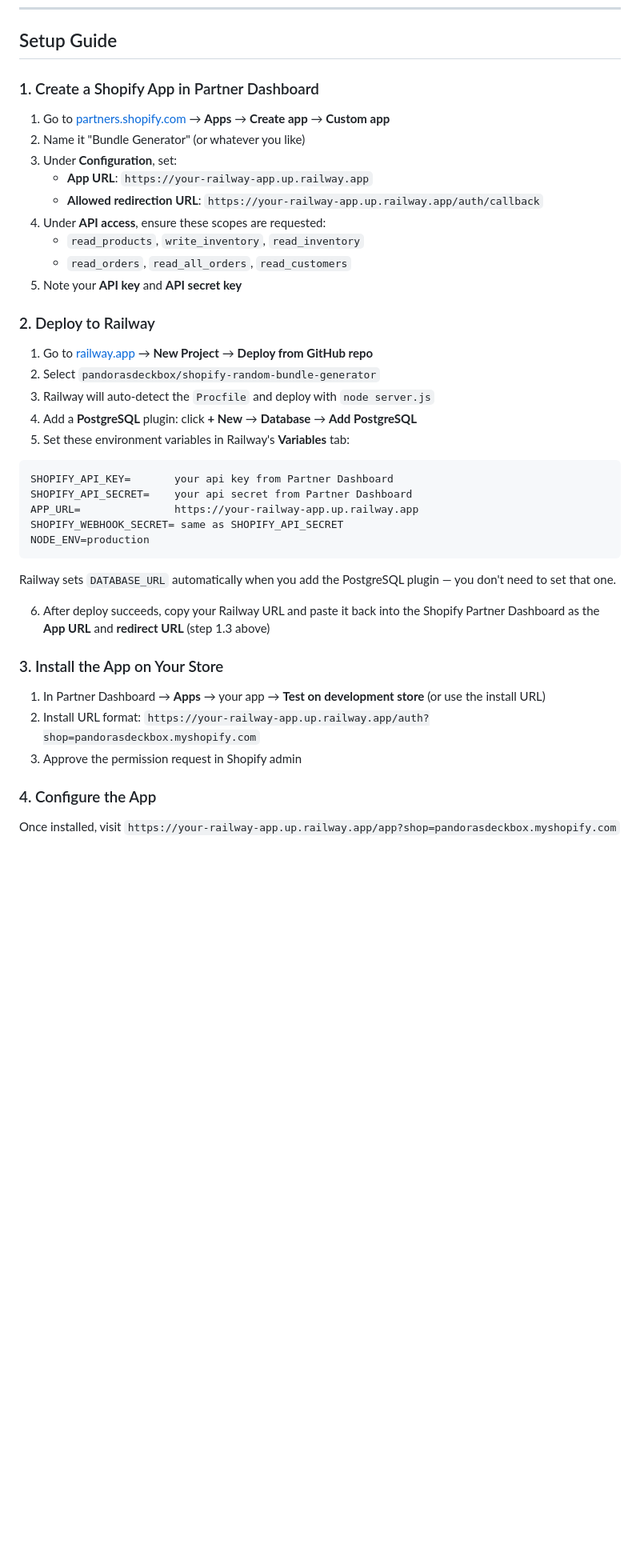
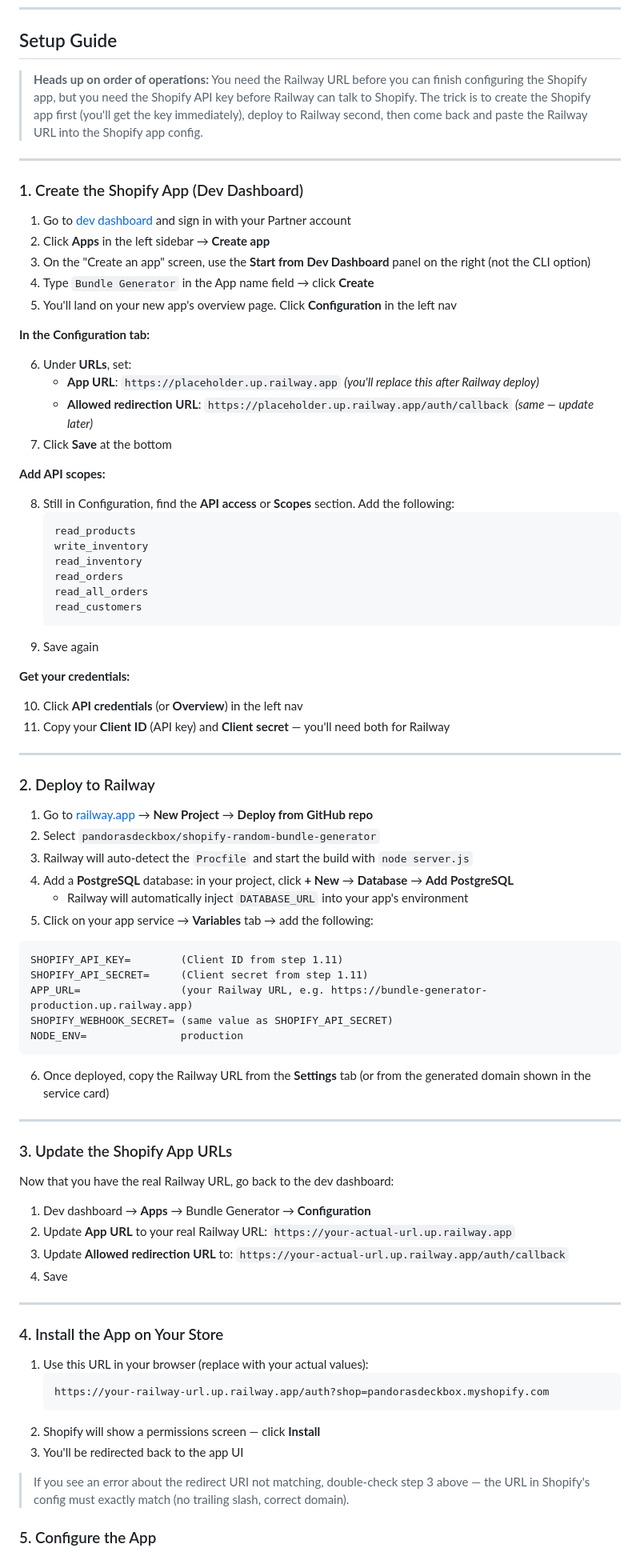
Before and after one commit to pandorasdeckbox/shopify-random-bundle-generator, a Markdown page: README.md, the part around one of its changes. Shown at 80% size. Drawn GitHub-style; blank space fills up the shorter version.

Commit message:
Update setup guide: dev dashboard manual app creation flow

````diff
--- a/README.md
+++ b/README.md
@@ -12,44 +12,87 @@ Outputs a printable DOCX packing slip, tracks Chaos Club subscribers, and can au
 
 ## Setup Guide
 
-### 1. Create a Shopify App in Partner Dashboard
+> **Heads up on order of operations:** You need the Railway URL before you can finish configuring the Shopify app, but you need the Shopify API key before Railway can talk to Shopify. The trick is to create the Shopify app first (you'll get the key immediately), deploy to Railway second, then come back and paste the Railway URL into the Shopify app config.
 
-1. Go to [partners.shopify.com](https://partners.shopify.com) → **Apps** → **Create app** → **Custom app**
-2. Name it "Bundle Generator" (or whatever you like)
-3. Under **Configuration**, set:
-   - **App URL**: `https://your-railway-app.up.railway.app`
-   - **Allowed redirection URL**: `https://your-railway-app.up.railway.app/auth/callback`
-4. Under **API access**, ensure these scopes are requested:
-   - `read_products`, `write_inventory`, `read_inventory`
-   - `read_orders`, `read_all_orders`, `read_customers`
-5. Note your **API key** and **API secret key**
+---
+
+### 1. Create the Shopify App (Dev Dashboard)
+
+1. Go to [dev dashboard](https://shopify.dev/) and sign in with your Partner account
+2. Click **Apps** in the left sidebar → **Create app**
+3. On the "Create an app" screen, use the **Start from Dev Dashboard** panel on the right (not the CLI option)
+4. Type `Bundle Generator` in the App name field → click **Create**
+5. You'll land on your new app's overview page. Click **Configuration** in the left nav
+
+**In the Configuration tab:**
+
+6. Under **URLs**, set:
+   - **App URL**: `https://placeholder.up.railway.app` *(you'll replace this after Railway deploy)*
+   - **Allowed redirection URL**: `https://placeholder.up.railway.app/auth/callback` *(same — update later)*
+7. Click **Save** at the bottom
+
+**Add API scopes:**
+
+8. Still in Configuration, find the **API access** or **Scopes** section. Add the following:
+   ```
+   read_products
+   write_inventory
+   read_inventory
+   read_orders
+   read_all_orders
+   read_customers
+   ```
+9. Save again
+
+**Get your credentials:**
+
+10. Click **API credentials** (or **Overview**) in the left nav
+11. Copy your **Client ID** (API key) and **Client secret** — you'll need both for Railway
+
+---
 
 ### 2. Deploy to Railway
 
 1. Go to [railway.app](https://railway.app) → **New Project** → **Deploy from GitHub repo**
 2. Select `pandorasdeckbox/shopify-random-bundle-generator`
-3. Railway will auto-detect the `Procfile` and deploy with `node server.js`
-4. Add a **PostgreSQL** plugin: click **+ New** → **Database** → **Add PostgreSQL**
-5. Set these environment variables in Railway's **Variables** tab:
+3. Railway will auto-detect the `Procfile` and start the build with `node server.js`
+4. Add a **PostgreSQL** database: in your project, click **+ New** → **Database** → **Add PostgreSQL**
+   - Railway will automatically inject `DATABASE_URL` into your app's environment
+5. Click on your app service → **Variables** tab → add the following:
 
 ```
-SHOPIFY_API_KEY=       your api key from Partner Dashboard
-SHOPIFY_API_SECRET=    your api secret from Partner Dashboard
-APP_URL=               https://your-railway-app.up.railway.app
-SHOPIFY_WEBHOOK_SECRET= same as SHOPIFY_API_SECRET
-NODE_ENV=production
+SHOPIFY_API_KEY=        (Client ID from step 1.11)
+SHOPIFY_API_SECRET=     (Client secret from step 1.11)
+APP_URL=                (your Railway URL, e.g. https://bundle-generator-production.up.railway.app)
+SHOPIFY_WEBHOOK_SECRET= (same value as SHOPIFY_API_SECRET)
+NODE_ENV=               production
 ```
 
-Railway sets `DATABASE_URL` automatically when you add the PostgreSQL plugin — you don't need to set that one.
+6. Once deployed, copy the Railway URL from the **Settings** tab (or from the generated domain shown in the service card)
 
-6. After deploy succeeds, copy your Railway URL and paste it back into the Shopify Partner Dashboard as the **App URL** and **redirect URL** (step 1.3 above)
+---
 
-### 3. Install the App on Your Store
+### 3. Update the Shopify App URLs
 
-1. In Partner Dashboard → **Apps** → your app → **Test on development store** (or use the install URL)
-2. Install URL format: `https://your-railway-app.up.railway.app/auth?shop=pandorasdeckbox.myshopify.com`
-3. Approve the permission request in Shopify admin
+Now that you have the real Railway URL, go back to the dev dashboard:
 
-### 4. Configure the App
+1. Dev dashboard → **Apps** → Bundle Generator → **Configuration**
+2. Update **App URL** to your real Railway URL: `https://your-actual-url.up.railway.app`
+3. Update **Allowed redirection URL** to: `https://your-actual-url.up.railway.app/auth/callback`
+4. Save
 
-Once installed, visit `https://your-railway-app.up.railway.app/app?shop=pandorasdeckbox.myshopify.com`
+---
+
+### 4. Install the App on Your Store
+
+1. Use this URL in your browser (replace with your actual values):
+   ```
+   https://your-railway-url.up.railway.app/auth?shop=pandorasdeckbox.myshopify.com
+   ```
+2. Shopify will show a permissions screen — click **Install**
+3. You'll be redirected back to the app UI
+
+> If you see an error about the redirect URI not matching, double-check step 3 above — the URL in Shopify's config must exactly match (no trailing slash, correct domain).
+
+### 5. Configure the App
+
````
Also changed, not shown: other parts of README.md (+2 -0 lines).
